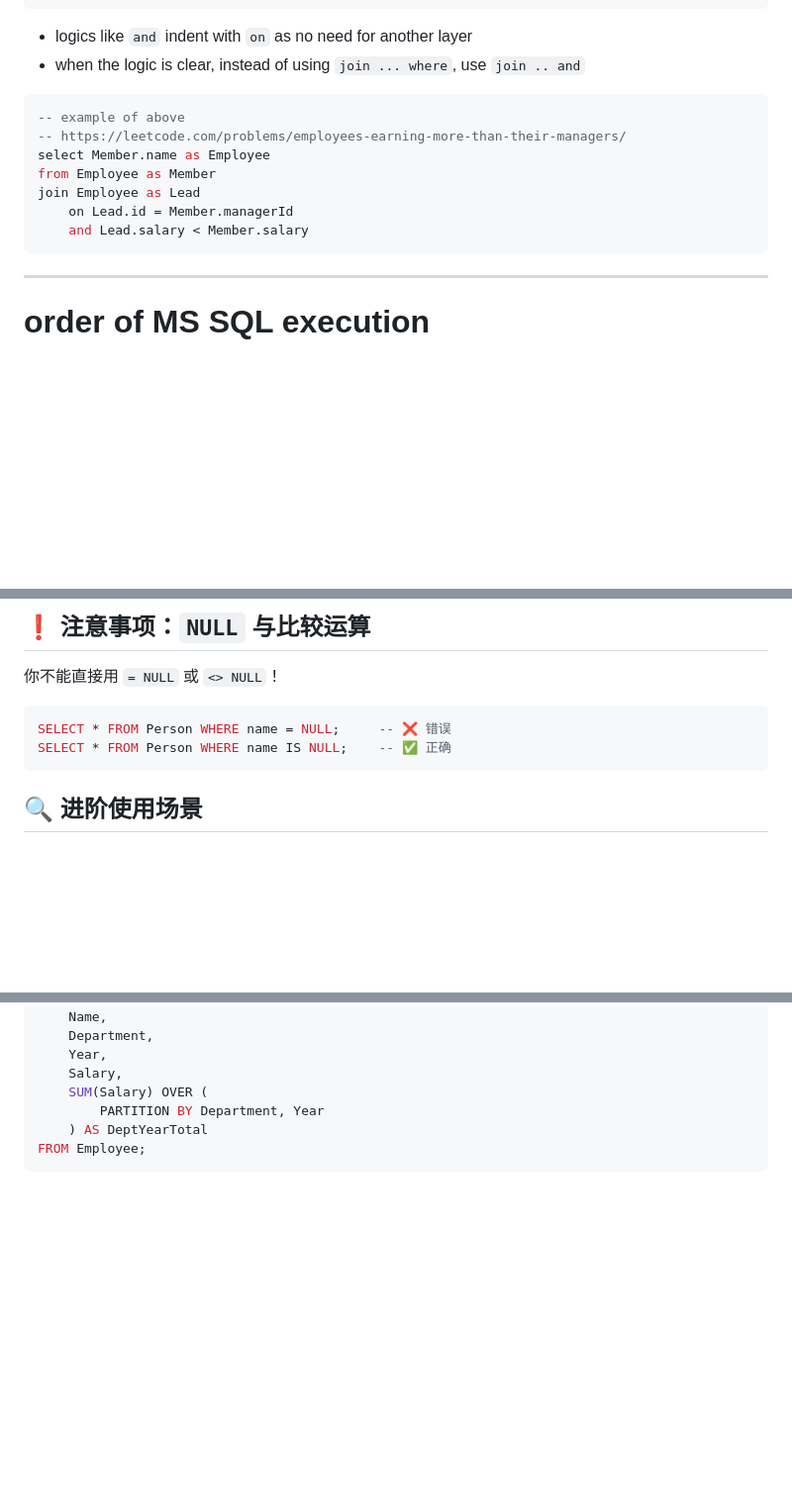
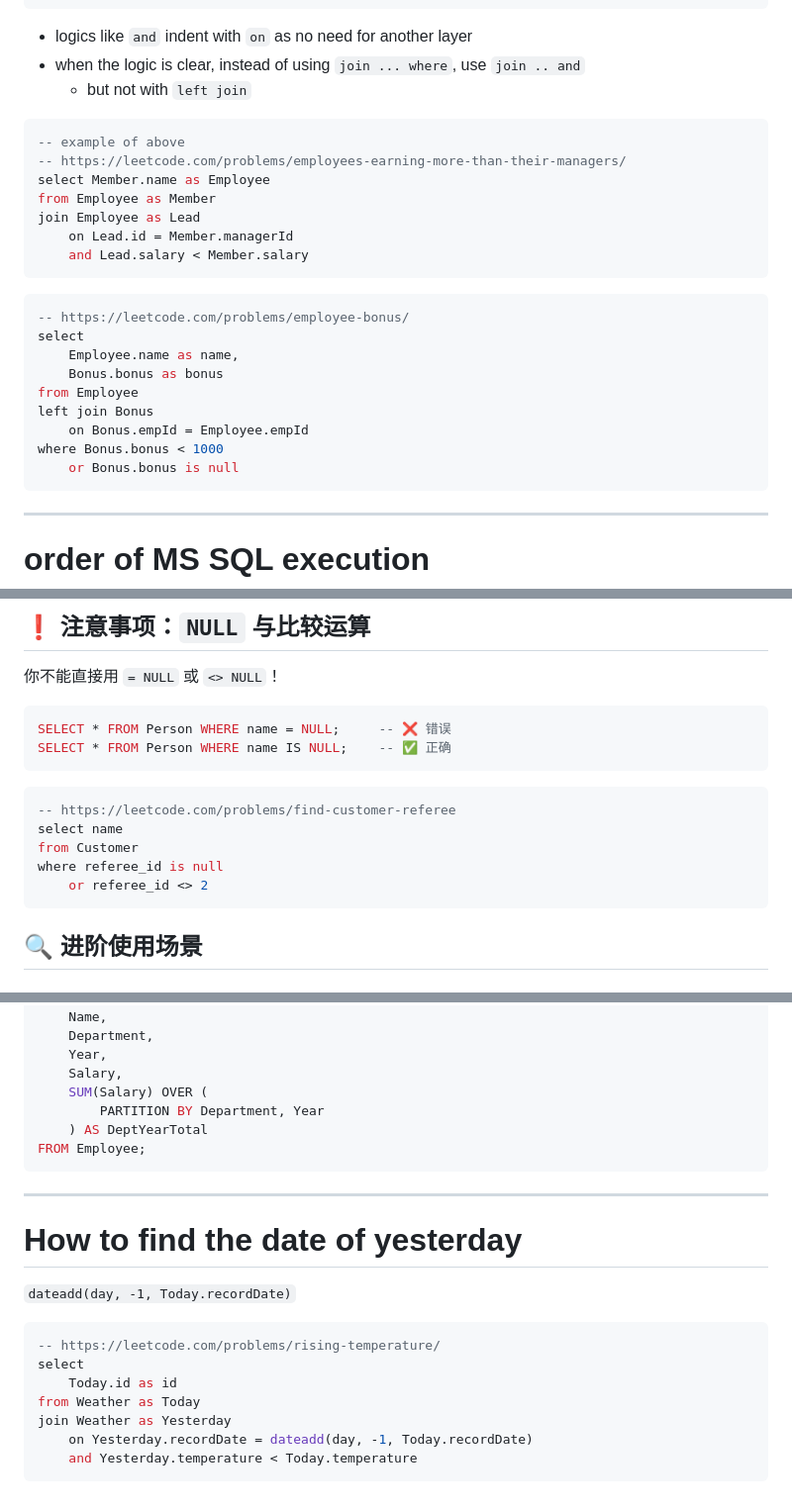
Before and after one commit to urfdvw/card-decks, a Markdown page: MSSQL.md, 3 parts joined by grey strips. Shown: that part at 99% size. Drawn GitHub-style; blank space fills up the shorter version.

````diff
--- a/MSSQL.md
+++ b/MSSQL.md
@@ -21,6 +21,7 @@ left join Address
 
 -   logics like `and` indent with `on` as no need for another layer
 -   when the logic is clear, instead of using `join ... where`, use `join .. and`
+    - but not with `left join`
 
 ```sql
 -- example of above
@@ -30,6 +31,18 @@ from Employee as Member
 join Employee as Lead
     on Lead.id = Member.managerId
     and Lead.salary < Member.salary
+```
+
+```sql
+-- https://leetcode.com/problems/employee-bonus/
+select
+    Employee.name as name,
+    Bonus.bonus as bonus
+from Employee
+left join Bonus
+    on Bonus.empId = Employee.empId
+where Bonus.bonus < 1000
+    or Bonus.bonus is null
 ```
 
 ---
@@ -137,6 +150,14 @@ SELECT * FROM Person WHERE name = NULL;     -- ❌ 错误
 SELECT * FROM Person WHERE name IS NULL;    -- ✅ 正确
 ```
 
+```sql
+-- https://leetcode.com/problems/find-customer-referee
+select name
+from Customer
+where referee_id is null
+    or referee_id <> 2
+```
+
 ## 🔍 进阶使用场景
 
 ### 1. 排序时将 NULL 放后
@@ -237,3 +258,19 @@ SELECT
     ) AS DeptYearTotal
 FROM Employee;
 ```
+
+---
+
+# How to find the date of yesterday
+
+`dateadd(day, -1, Today.recordDate)`
+
+```sql
+-- https://leetcode.com/problems/rising-temperature/
+select
+    Today.id as id
+from Weather as Today
+join Weather as Yesterday
+    on Yesterday.recordDate = dateadd(day, -1, Today.recordDate)
+    and Yesterday.temperature < Today.temperature
+```
````
